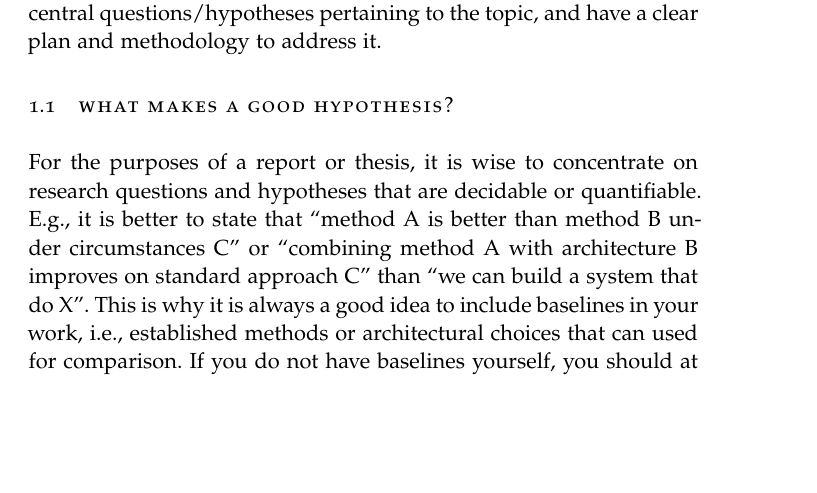
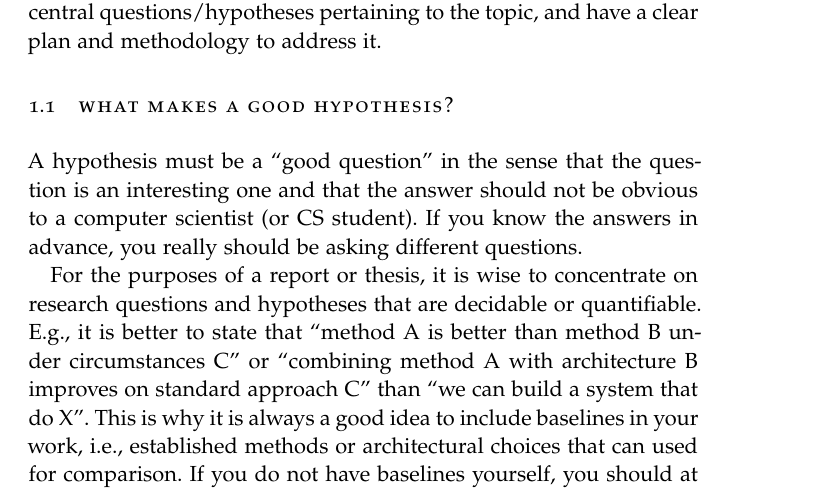
Before and after one commit to rajatdua/thesis-template, a LaTeX thesis (ClassicThesis.tex, which reads Chapters/Chapter01-Introduction.tex): part of page 17 of 63, cut so that both start at the same text, the shorter picture padded with empty space. Compiled offline with pdfLaTeX; a missing font is replaced by an installed copy or a similar font.

Commit message:
a hypothesis is a good question

```diff
--- a/Chapters/Chapter01-Introduction.tex
+++ b/Chapters/Chapter01-Introduction.tex
@@ -18,6 +18,11 @@ methodology to address it.
 
 \section{What Makes a Good Hypothesis?}
 \label{sec:what-makes-good}
+
+A hypothesis must be a ``good question'' in the sense that the question is
+an interesting one and that the answer should not be obvious to a computer
+scientist (or CS student).  If you know the answers in advance, you really
+should be asking different questions.
 
 For the purposes of a report or thesis, it is wise to concentrate on
 research questions and hypotheses that are decidable or quantifiable. \Eg it
```
Also changed, not shown: Chapters/Chapter01-Introduction.tex (1 more changed lines).
